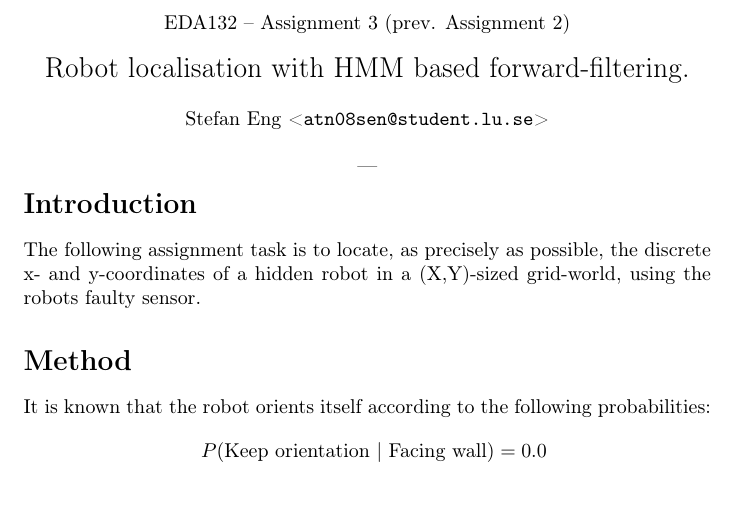
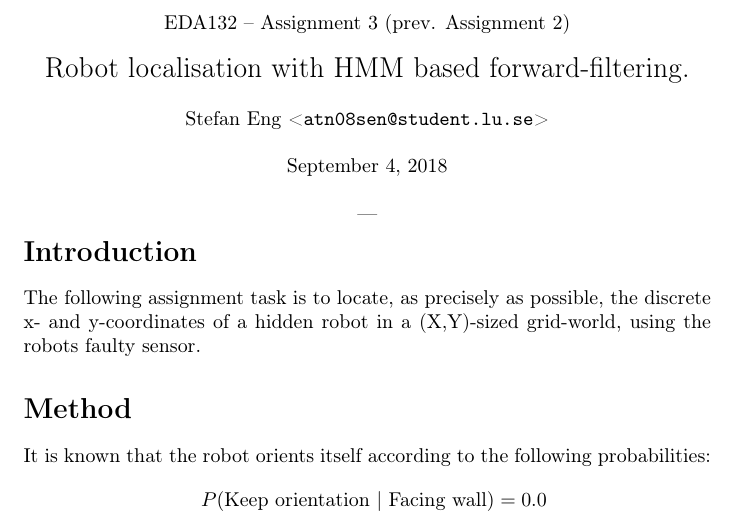
Before and after one commit to Wribbe/132eda_lab2, a LaTeX document (eda132_lab2_atn08sen.tex): part of page 1 of 2, cut so that both start at the same text, the shorter picture padded with empty space. Compiled offline with pdfLaTeX.

Commit message:
Add date to heading.

```diff
--- a/eda132_lab2_atn08sen.tex
+++ b/eda132_lab2_atn08sen.tex
@@ -18,6 +18,8 @@
     {\Large Robot localisation with HMM based forward-filtering.} \\
     \ \\
     Stefan Eng <\texttt{atn08sen@student.lu.se}> \\
+    \ \\
+    \today \\
     \ \\
     ---
   \end{center}
```
